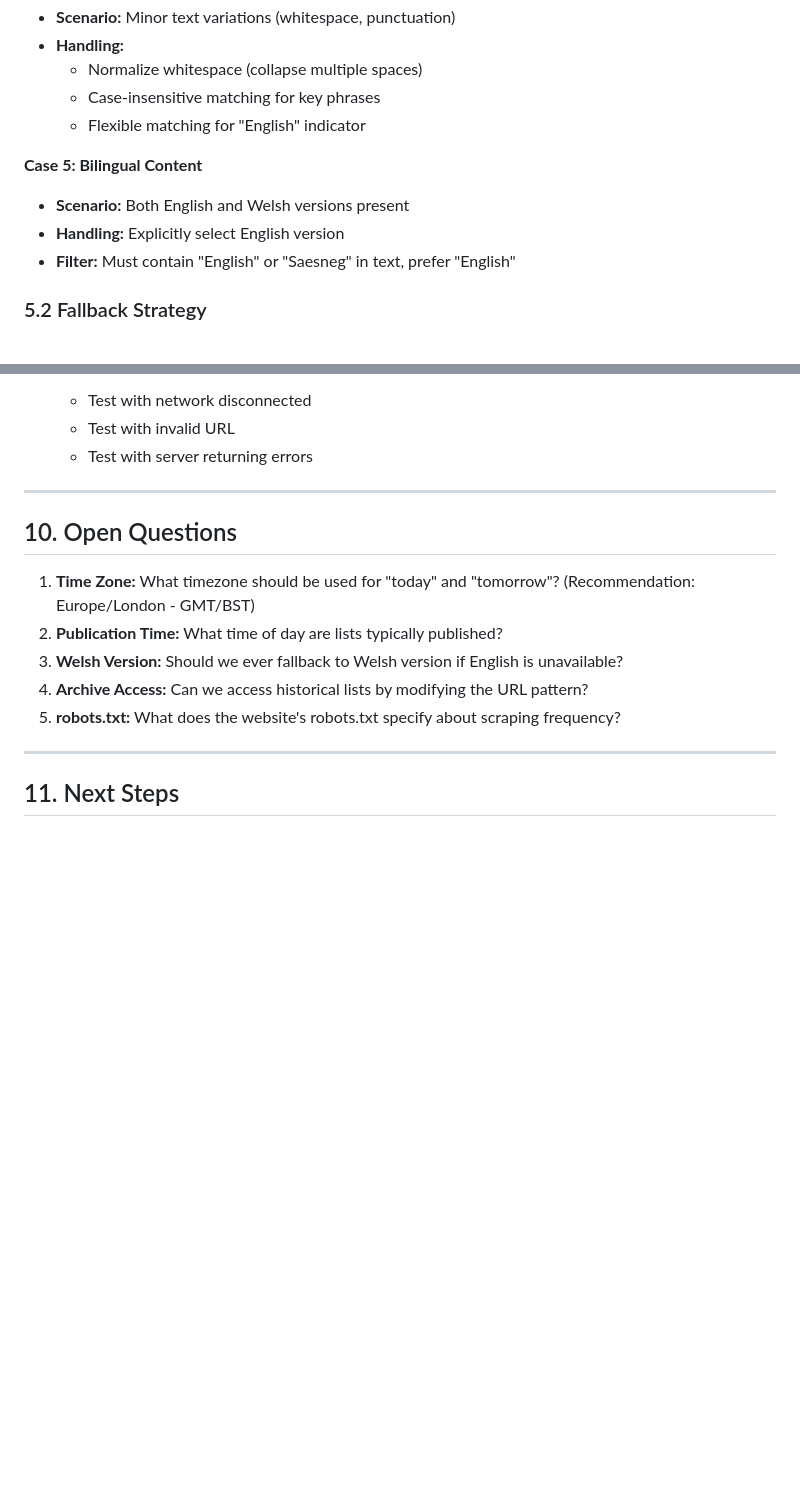
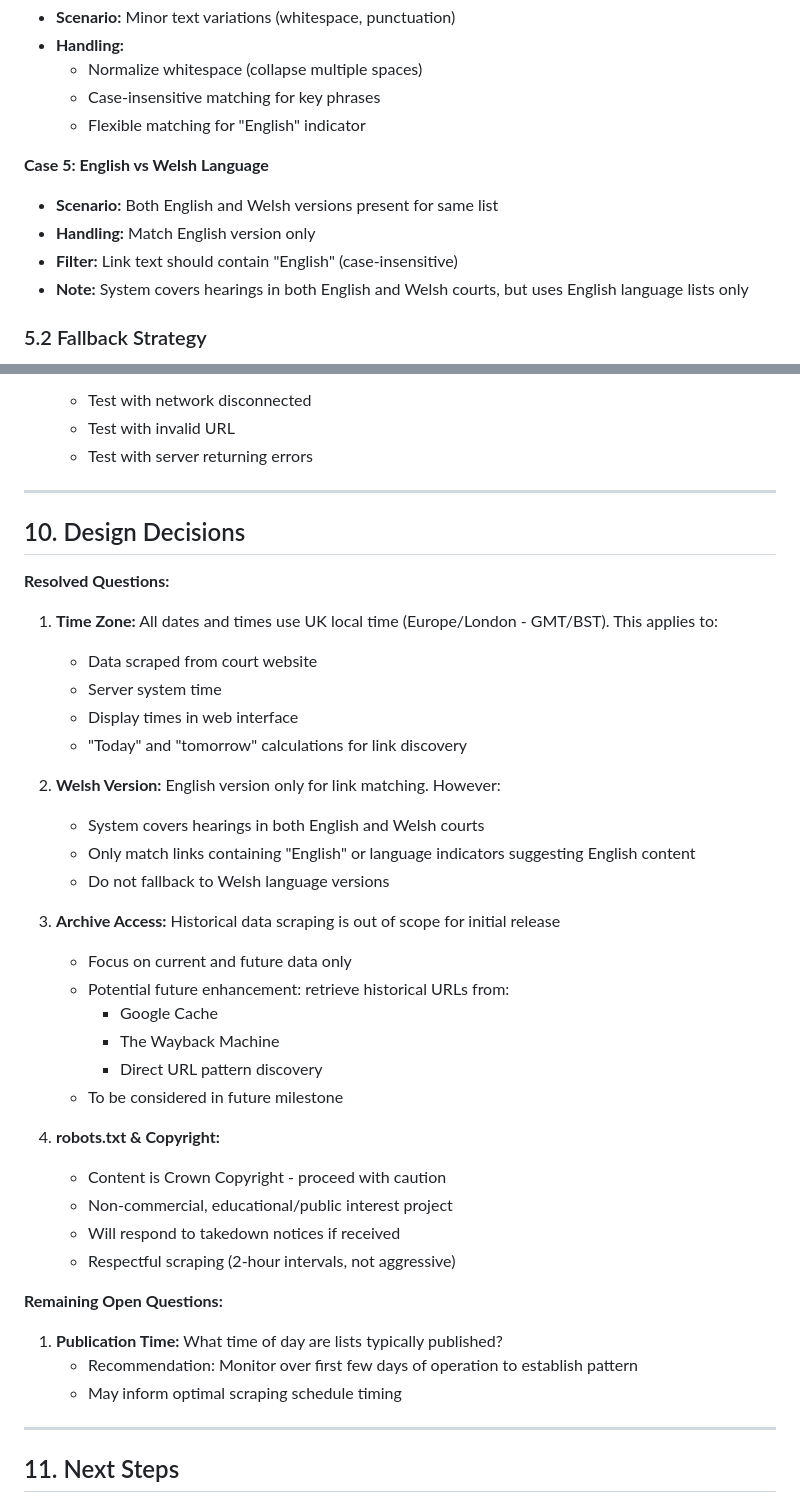
Before and after one commit to europhile26-gif/cacd-archive, a Markdown page: docs/algorithm-link-discovery.md, 2 parts joined by grey strips. GitHub-like rendering; blank space fills up the shorter version.

Commit message:
Resolve open questions in link discovery algorithm
Design decisions:
- All dates/times use UK local time (Europe/London GMT/BST)
- English language version only for link matching
- System covers both English and Welsh courts
- Historical data scraping out of scope for v1
- Future enhancement: Google Cache/Wayback Machine integration
- Non-commercial educational project, respectful scraping
- Will respond to takedown notices if received

Updated algorithm-link-discovery.md and CHANGELOG.md

```diff
--- a/docs/algorithm-link-discovery.md
+++ b/docs/algorithm-link-discovery.md
@@ -225,11 +225,12 @@ END FUNCTION
   - Case-insensitive matching for key phrases
   - Flexible matching for "English" indicator
 
-**Case 5: Bilingual Content**
+**Case 5: English vs Welsh Language**
 
-- **Scenario:** Both English and Welsh versions present
-- **Handling:** Explicitly select English version
-- **Filter:** Must contain "English" or "Saesneg" in text, prefer "English"
+- **Scenario:** Both English and Welsh versions present for same list
+- **Handling:** Match English version only
+- **Filter:** Link text should contain "English" (case-insensitive)
+- **Note:** System covers hearings in both English and Welsh courts, but uses English language lists only
 
 ### 5.2 Fallback Strategy
 
@@ -409,13 +410,40 @@ Log the following information:
 
 ---
 
-## 10. Open Questions
+## 10. Design Decisions
 
-1. **Time Zone:** What timezone should be used for "today" and "tomorrow"? (Recommendation: Europe/London - GMT/BST)
-2. **Publication Time:** What time of day are lists typically published?
-3. **Welsh Version:** Should we ever fallback to Welsh version if English is unavailable?
-4. **Archive Access:** Can we access historical lists by modifying the URL pattern?
-5. **robots.txt:** What does the website's robots.txt specify about scraping frequency?
+**Resolved Questions:**
+
+1. **Time Zone:** All dates and times use UK local time (Europe/London - GMT/BST). This applies to:
+   - Data scraped from court website
+   - Server system time
+   - Display times in web interface
+   - "Today" and "tomorrow" calculations for link discovery
+
+2. **Welsh Version:** English version only for link matching. However:
+   - System covers hearings in both English and Welsh courts
+   - Only match links containing "English" or language indicators suggesting English content
+   - Do not fallback to Welsh language versions
+
+3. **Archive Access:** Historical data scraping is out of scope for initial release
+   - Focus on current and future data only
+   - Potential future enhancement: retrieve historical URLs from:
+     - Google Cache
+     - The Wayback Machine
+     - Direct URL pattern discovery
+   - To be considered in future milestone
+
+4. **robots.txt & Copyright:**
+   - Content is Crown Copyright - proceed with caution
+   - Non-commercial, educational/public interest project
+   - Will respond to takedown notices if received
+   - Respectful scraping (2-hour intervals, not aggressive)
+
+**Remaining Open Questions:**
+
+1. **Publication Time:** What time of day are lists typically published?
+   - Recommendation: Monitor over first few days of operation to establish pattern
+   - May inform optimal scraping schedule timing
 
 ---
 
```
Also changed, not shown: CHANGELOG.md (+4 -1 lines).
